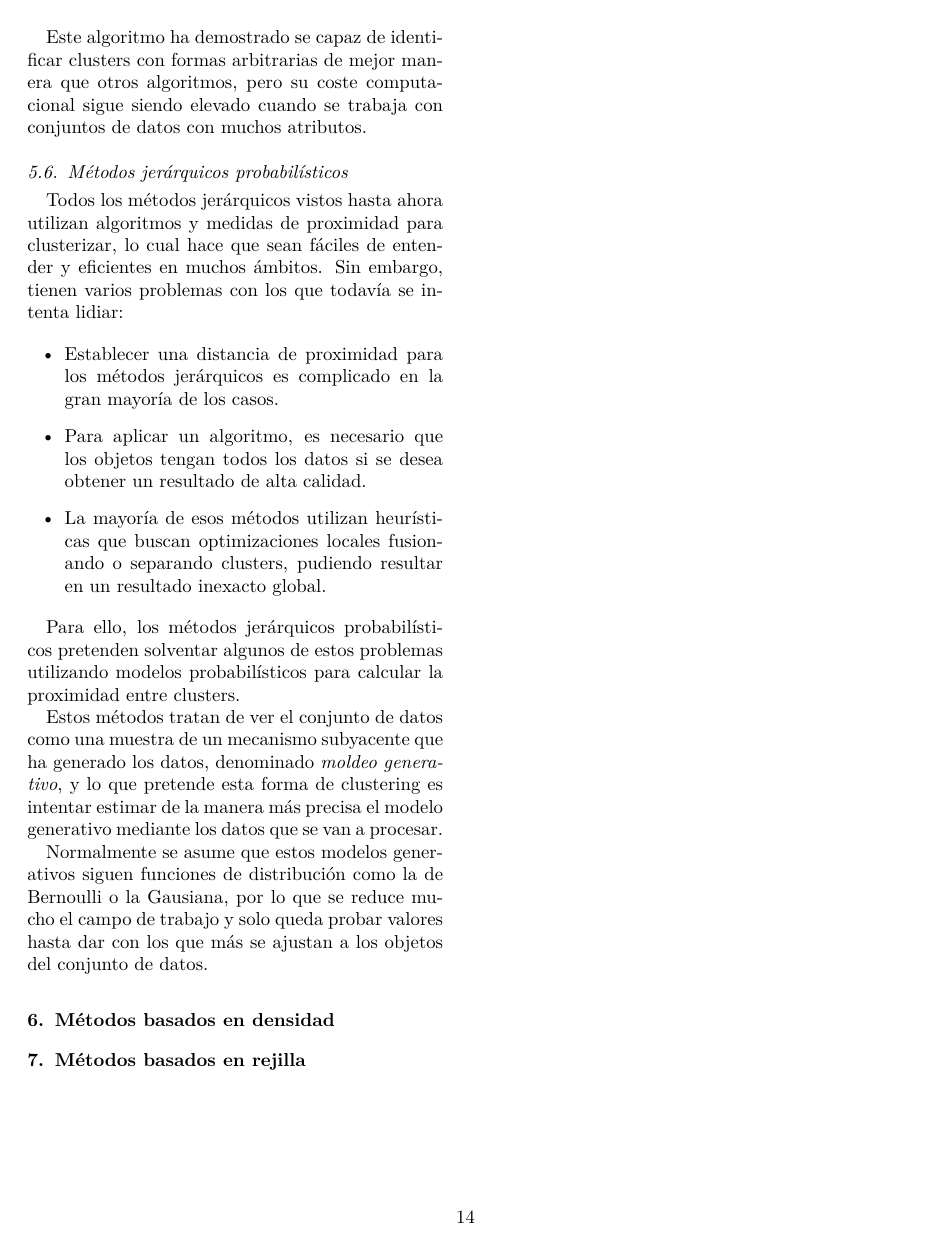
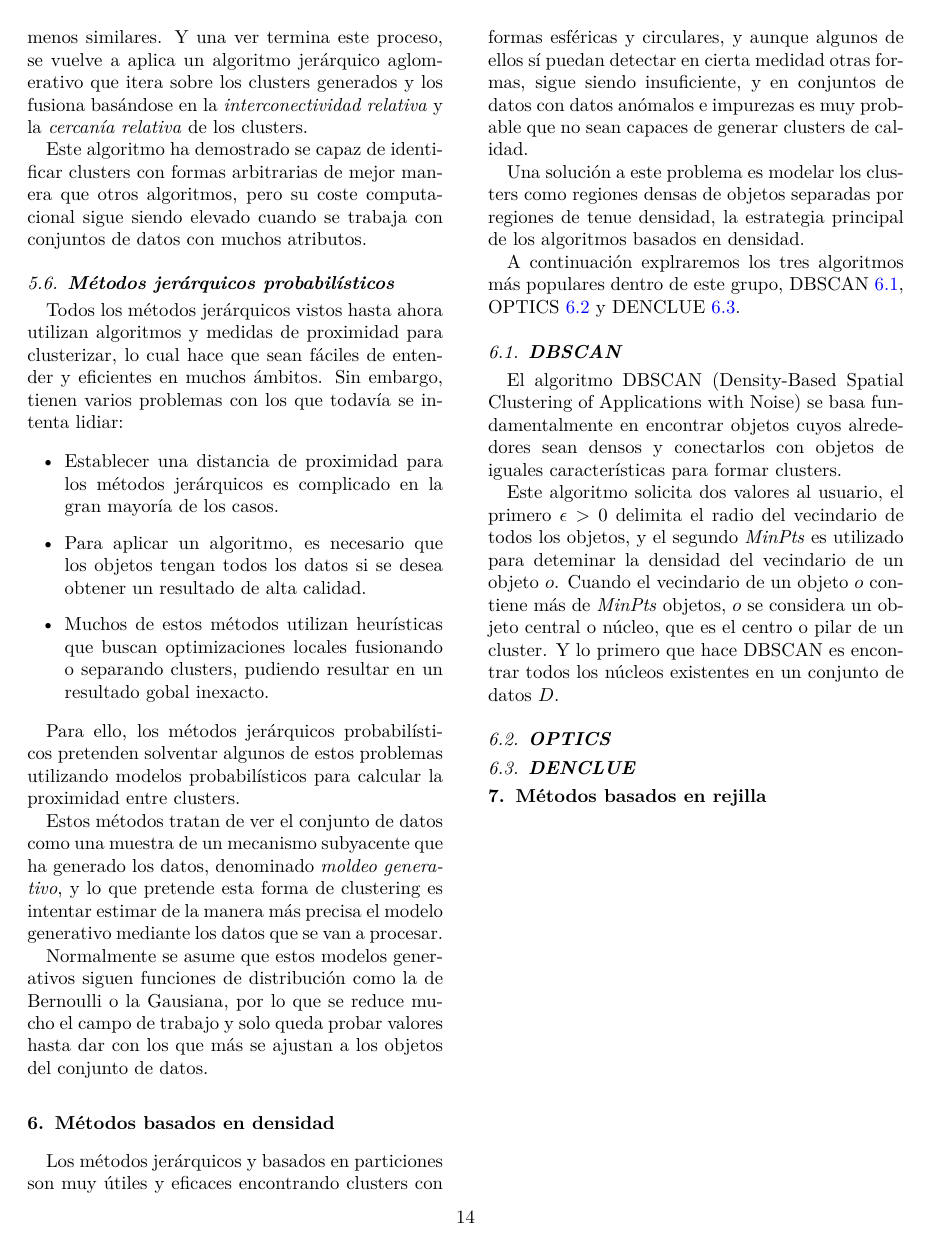
Before and after one commit to Acamon97/TFG, a LaTeX paper (Memoria/TFG.tex): page 14 of 16. Compiled offline with pdfLaTeX.

Commit message:
Me duele la cabeza

```diff
--- a/Memoria/TFG.tex
+++ b/Memoria/TFG.tex
@@ -522,14 +522,14 @@ Este algoritmo ha demostrado se capaz de identificar clusters con formas arbitra
 %====================================================================================================================================================%
 
 
-\subsection{Métodos jerárquicos probabilísticos} \label{subsec:Métodos jerárquicos probabilísticos}
+\subsection{\textbf{Métodos jerárquicos probabilísticos}} \label{subsec:Métodos jerárquicos probabilísticos}
 
 Todos los métodos jerárquicos vistos hasta ahora utilizan algoritmos y medidas de proximidad para clusterizar, lo cual hace que sean fáciles de entender y eficientes en muchos ámbitos. Sin embargo, tienen varios problemas con los que todavía se intenta lidiar:
 
 \begin{itemize}
   \item Establecer una distancia de proximidad para los métodos jerárquicos es complicado en la gran mayoría de los casos.
   \item Para aplicar un algoritmo, es necesario que los objetos tengan todos los datos si se desea obtener un resultado de alta calidad.
-  \item La mayoría de esos métodos utilizan heurísticas que buscan optimizaciones locales fusionando o separando clusters, pudiendo resultar en un resultado inexacto global.
+  \item Muchos de estos métodos utilizan heurísticas que buscan optimizaciones locales fusionando o separando clusters, pudiendo resultar en un resultado gobal inexacto.
 \end{itemize}
 
 Para ello, los métodos jerárquicos probabilísticos pretenden solventar algunos de estos problemas utilizando modelos probabilísticos para calcular la proximidad entre clusters.
@@ -545,6 +545,40 @@ Normalmente se asume que estos modelos generativos siguen funciones de distribuc
 
 
 \section{Métodos basados en densidad} \label{sec:Métodos basados en densidad}
+
+
+Los métodos jerárquicos y basados en particiones son muy útiles y eficaces encontrando clusters con formas esféricas y circulares, y aunque algunos de ellos sí puedan detectar en cierta medidad otras formas, sigue siendo insuficiente, y en conjuntos de datos con datos anómalos e impurezas es muy probable que no sean capaces de generar clusters de calidad.
+
+Una solución a este problema es modelar los clusters como regiones densas de objetos separadas por regiones de tenue densidad, la estrategia principal de los algoritmos basados en densidad.
+
+A continuación explraremos los tres algoritmos más populares dentro de este grupo, DBSCAN \ref{subsec:dbscan}, OPTICS \ref{subsec:optics} y DENCLUE \ref{subsec:denclue}.
+
+%====================================================================================================================================================%
+
+
+\subsection{\textbf{DBSCAN}} \label{subsec:dbscan}
+
+
+El algoritmo DBSCAN (Density-Based Spatial Clustering of Applications with Noise) se basa fundamentalmente en encontrar objetos cuyos alrededores sean densos y conectarlos con objetos de iguales características para formar clusters.
+
+Este algoritmo solicita dos valores al usuario, el primero $\epsilon > 0$ delimita el radio del vecindario de todos los objetos, y el segundo \textit{MinPts} es utilizado para deteminar la densidad del vecindario de un objeto $o$. Cuando el vecindario de un objeto $o$ contiene más de \textit{MinPts} objetos, $o$ se considera un objeto central o núcleo, que es el centro o pilar de un cluster. Y lo primero que hace DBSCAN es encontrar todos los núcleos existentes en un conjunto de datos $D$.
+
+
+
+
+
+
+
+%====================================================================================================================================================%
+
+
+\subsection{\textbf{OPTICS}} \label{subsec:optics}
+
+
+%====================================================================================================================================================%
+
+
+\subsection{\textbf{DENCLUE}} \label{subsec:denclue}
 
 
 %====================================================================================================================================================%
```
Also changed, not shown: Memoria/TFG.pdf, Memoria/TFG.tex (16 more changed lines), 3 other files.
